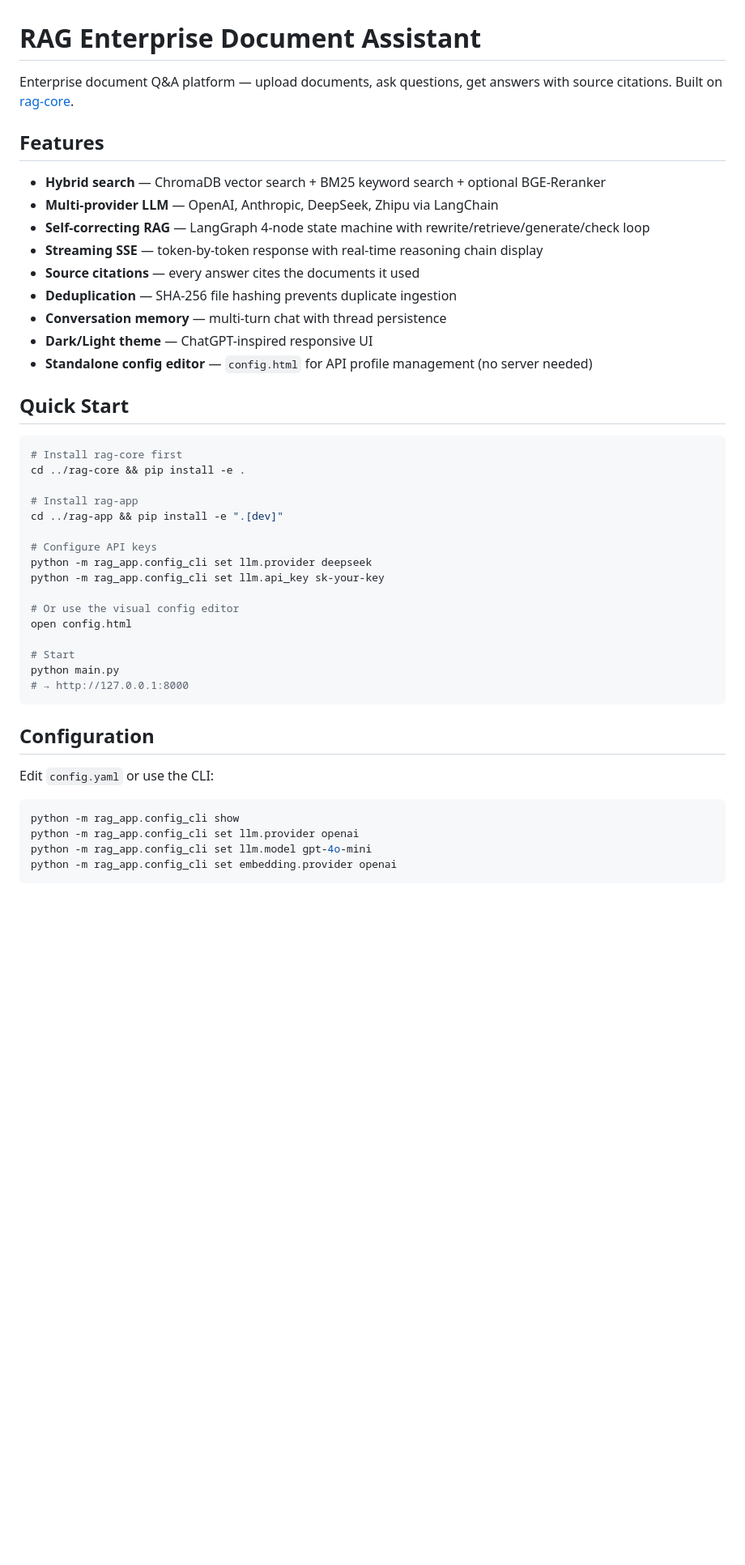
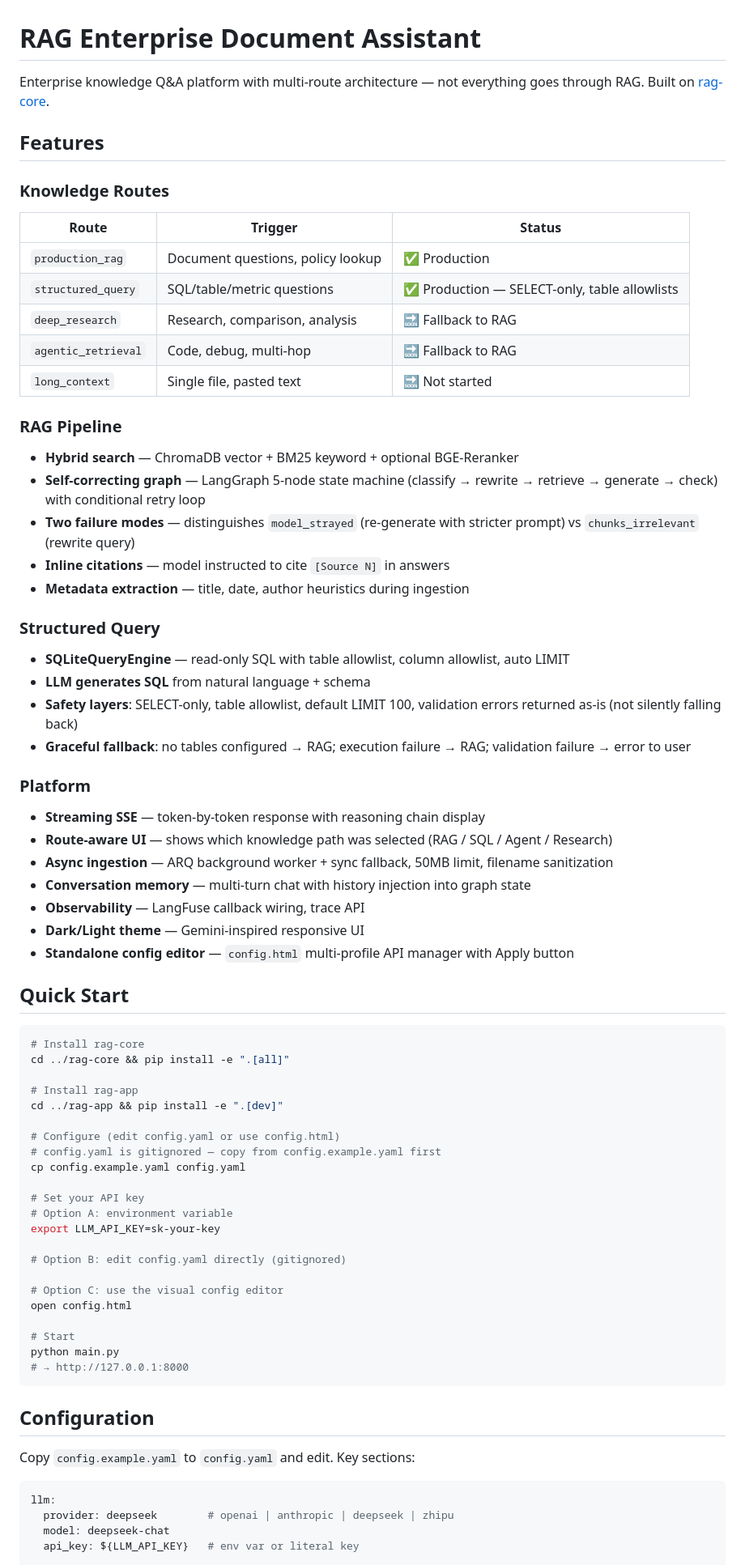
Before and after one commit to selvariad/rag-app, a Markdown page: README.md, the part around one of its changes. Shown at 81% size. Drawn GitHub-style; blank space fills up the shorter version.

Commit message:
docs: update README with structured_query, routes, safety, architecture

````diff
--- a/README.md
+++ b/README.md
@@ -1,33 +1,64 @@
 # RAG Enterprise Document Assistant
 
-Enterprise document Q&A platform — upload documents, ask questions, get answers with source citations. Built on [rag-core](https://github.com).
+Enterprise knowledge Q&A platform with multi-route architecture — not everything goes through RAG. Built on [rag-core](https://github.com/selvariad/rag-core).
 
 ## Features
 
-- **Hybrid search** — ChromaDB vector search + BM25 keyword search + optional BGE-Reranker
-- **Multi-provider LLM** — OpenAI, Anthropic, DeepSeek, Zhipu via LangChain
-- **Self-correcting RAG** — LangGraph 4-node state machine with rewrite/retrieve/generate/check loop
-- **Streaming SSE** — token-by-token response with real-time reasoning chain display
-- **Source citations** — every answer cites the documents it used
-- **Deduplication** — SHA-256 file hashing prevents duplicate ingestion
-- **Conversation memory** — multi-turn chat with thread persistence
-- **Dark/Light theme** — ChatGPT-inspired responsive UI
-- **Standalone config editor** — `config.html` for API profile management (no server needed)
+### Knowledge Routes
+
+| Route | Trigger | Status |
+|-------|---------|--------|
+| `production_rag` | Document questions, policy lookup | ✅ Production |
+| `structured_query` | SQL/table/metric questions | ✅ Production — SELECT-only, table allowlists |
+| `deep_research` | Research, comparison, analysis | 🔜 Fallback to RAG |
+| `agentic_retrieval` | Code, debug, multi-hop | 🔜 Fallback to RAG |
+| `long_context` | Single file, pasted text | 🔜 Not started |
+
+### RAG Pipeline
+
+- **Hybrid search** — ChromaDB vector + BM25 keyword + optional BGE-Reranker
+- **Self-correcting graph** — LangGraph 5-node state machine (classify → rewrite → retrieve → generate → check) with conditional retry loop
+- **Two failure modes** — distinguishes `model_strayed` (re-generate with stricter prompt) vs `chunks_irrelevant` (rewrite query)
+- **Inline citations** — model instructed to cite `[Source N]` in answers
+- **Metadata extraction** — title, date, author heuristics during ingestion
+
+### Structured Query
+
+- **SQLiteQueryEngine** — read-only SQL with table allowlist, column allowlist, auto LIMIT
+- **LLM generates SQL** from natural language + schema
+- **Safety layers**: SELECT-only, table allowlist, default LIMIT 100, validation errors returned as-is (not silently falling back)
+- **Graceful fallback**: no tables configured → RAG; execution failure → RAG; validation failure → error to user
+
+### Platform
+
+- **Streaming SSE** — token-by-token response with reasoning chain display
+- **Route-aware UI** — shows which knowledge path was selected (RAG / SQL / Agent / Research)
+- **Async ingestion** — ARQ background worker + sync fallback, 50MB limit, filename sanitization
+- **Conversation memory** — multi-turn chat with history injection into graph state
+- **Observability** — LangFuse callback wiring, trace API
+- **Dark/Light theme** — Gemini-inspired responsive UI
+- **Standalone config editor** — `config.html` multi-profile API manager with Apply button
 
 ## Quick Start
 
 ```bash
-# Install rag-core first
-cd ../rag-core && pip install -e .
+# Install rag-core
+cd ../rag-core && pip install -e ".[all]"
 
 # Install rag-app
 cd ../rag-app && pip install -e ".[dev]"
 
-# Configure API keys
-python -m rag_app.config_cli set llm.provider deepseek
-python -m rag_app.config_cli set llm.api_key sk-your-key
+# Configure (edit config.yaml or use config.html)
+# config.yaml is gitignored — copy from config.example.yaml first
+cp config.example.yaml config.yaml
 
-# Or use the visual config editor
+# Set your API key
+# Option A: environment variable
+export LLM_API_KEY=sk-your-key
+
+# Option B: edit config.yaml directly (gitignored)
+
+# Option C: use the visual config editor
 open config.html
 
 # Start
@@ -37,12 +68,11 @@ python main.py
 
 ## Configuration
 
-Edit `config.yaml` or use the CLI:
+Copy `config.example.yaml` to `config.yaml` and edit. Key sections:
 
-```bash
-python -m rag_app.config_cli show
-python -m rag_app.config_cli set llm.provider openai
-python -m rag_app.config_cli set llm.model gpt-4o-mini
-python -m rag_app.config_cli set embedding.provider openai
-```
+```yaml
+llm:
+  provider: deepseek        # openai | anthropic | deepseek | zhipu
+  model: deepseek-chat
+  api_key: ${LLM_API_KEY}   # env var or literal key
 
````
Also changed, not shown: other parts of README.md (+37 -30 lines).
